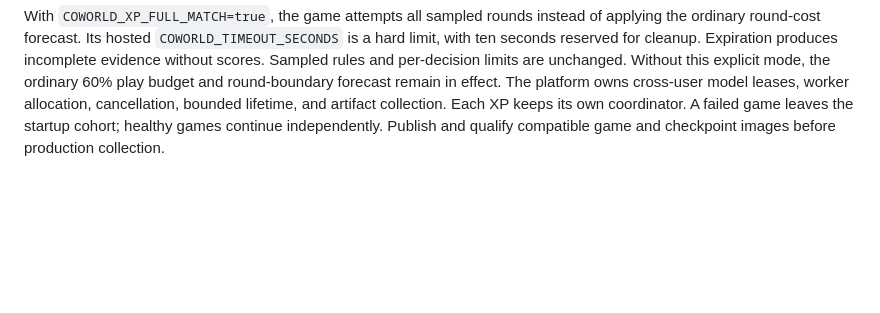
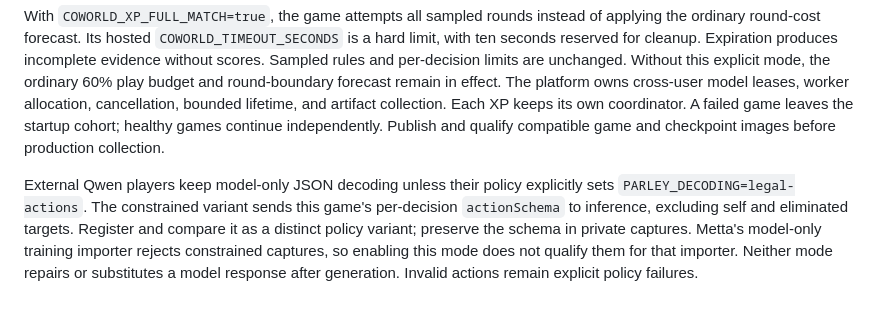
Before and after one commit to Metta-AI/cogame-parley, a Markdown page: README.md, the part around the change. GitHub-like rendering; blank space fills up the shorter version.

Commit message:
Clarify explicit constrained decoding for shared GPU players
Document policy identity and model-only training limits while preserving native game failure semantics.

Co-authored-by: Codex (GPT-6) <noreply@openai.com>

```diff
--- a/README.md
+++ b/README.md
@@ -205,3 +205,9 @@ Without this explicit mode, the ordinary 60% play budget and round-boundary fore
 The platform owns cross-user model leases, worker allocation, cancellation, bounded lifetime, and artifact collection.
 Each XP keeps its own coordinator. A failed game leaves the startup cohort; healthy games continue independently.
 Publish and qualify compatible game and checkpoint images before production collection.
+
+External Qwen players keep model-only JSON decoding unless their policy explicitly sets `PARLEY_DECODING=legal-actions`.
+The constrained variant sends this game's per-decision `actionSchema` to inference, excluding self and eliminated targets.
+Register and compare it as a distinct policy variant; preserve the schema in private captures.
+Metta's model-only training importer rejects constrained captures, so enabling this mode does not qualify them for that importer.
+Neither mode repairs or substitutes a model response after generation. Invalid actions remain explicit policy failures.
```
